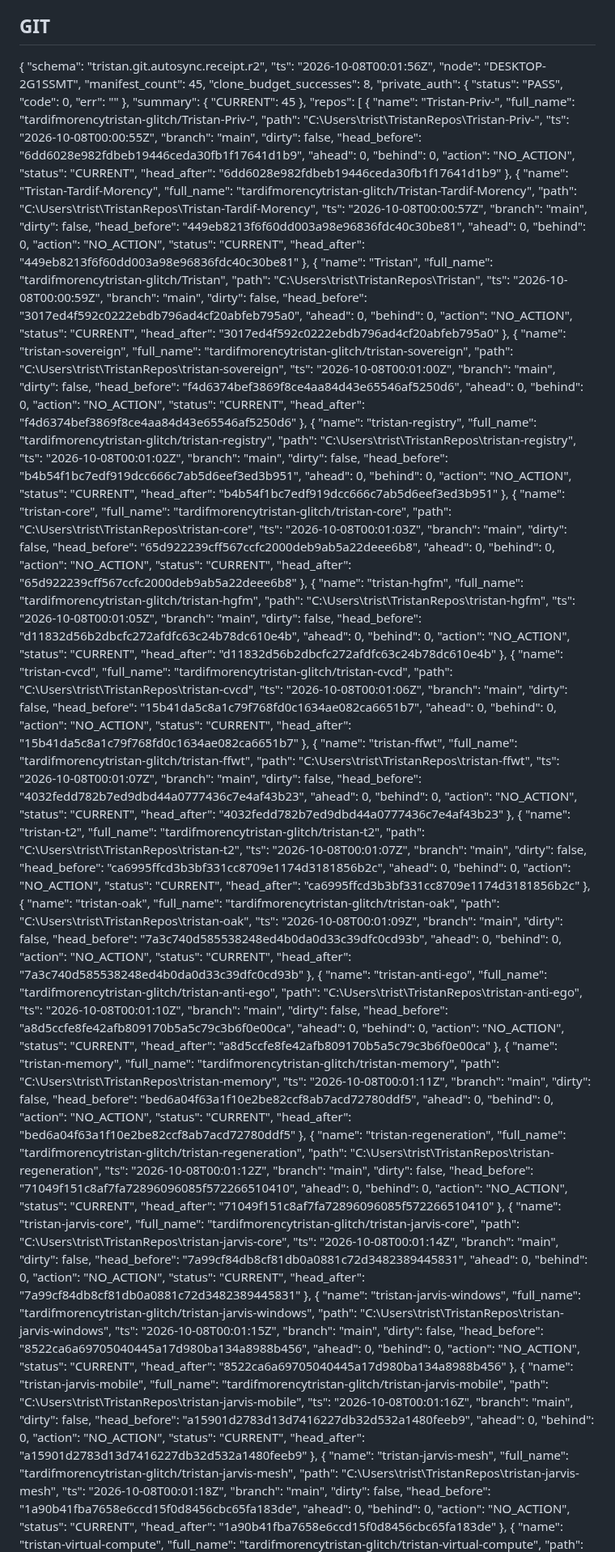
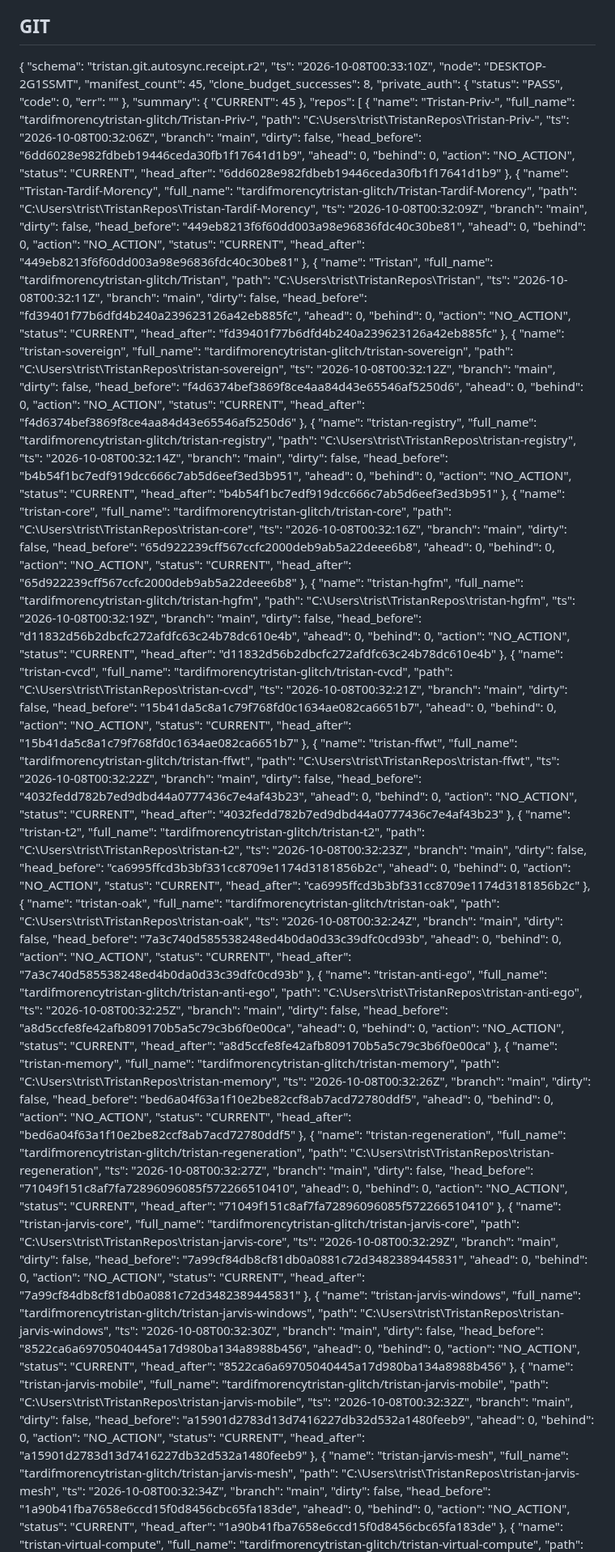
Before and after one commit to tardifmorencytristan-glitch/Tristan, a Markdown page: reports/mutable/OPERATING_STATE.md, the part around one of its changes. Shown at 81% size. Rendered like a GitHub page.

Commit message:
reports(OAK): periodic state

```diff
--- a/reports/mutable/OPERATING_STATE.md
+++ b/reports/mutable/OPERATING_STATE.md
@@ -19,7 +19,7 @@ Generated: 2026-10-07 20:05:49
 
 {
   "schema": "tristan.git.autosync.receipt.r2",
-  "ts": "2026-10-08T00:01:56Z",
+  "ts": "2026-10-08T00:33:10Z",
   "node": "DESKTOP-2G1SSMT",
   "manifest_count": 45,
   "clone_budget_successes": 8,
@@ -36,7 +36,7 @@ Generated: 2026-10-07 20:05:49
       "name": "Tristan-Priv-",
       "full_name": "tardifmorencytristan-glitch/Tristan-Priv-",
       "path": "C:\\Users\\trist\\TristanRepos\\Tristan-Priv-",
-      "ts": "2026-10-08T00:00:55Z",
+      "ts": "2026-10-08T00:32:06Z",
       "branch": "main",
       "dirty": false,
       "head_before": "6dd6028e982fdbeb19446ceda30fb1f17641d1b9",
@@ -50,7 +50,7 @@ Generated: 2026-10-07 20:05:49
       "name": "Tristan-Tardif-Morency",
       "full_name": "tardifmorencytristan-glitch/Tristan-Tardif-Morency",
       "path": "C:\\Users\\trist\\TristanRepos\\Tristan-Tardif-Morency",
-      "ts": "2026-10-08T00:00:57Z",
+      "ts": "2026-10-08T00:32:09Z",
       "branch": "main",
       "dirty": false,
       "head_before": "449eb8213f6f60dd003a98e96836fdc40c30be81",
@@ -64,21 +64,21 @@ Generated: 2026-10-07 20:05:49
       "name": "Tristan",
       "full_name": "tardifmorencytristan-glitch/Tristan",
       "path": "C:\\Users\\trist\\TristanRepos\\Tristan",
-      "ts": "2026-10-08T00:00:59Z",
+      "ts": "2026-10-08T00:32:11Z",
       "branch": "main",
       "dirty": false,
-      "head_before": "3017ed4f592c0222ebdb796ad4cf20abfeb795a0",
+      "head_before": "fd39401f77b6dfd4b240a239623126a42eb885fc",
       "ahead": 0,
       "behind": 0,
       "action": "NO_ACTION",
       "status": "CURRENT",
-      "head_after": "3017ed4f592c0222ebdb796ad4cf20abfeb795a0"
+      "head_after": "fd39401f77b6dfd4b240a239623126a42eb885fc"
     },
     {
       "name": "tristan-sovereign",
       "full_name": "tardifmorencytristan-glitch/tristan-sovereign",
       "path": "C:\\Users\\trist\\TristanRepos\\tristan-sovereign",
-      "ts": "2026-10-08T00:01:00Z",
+      "ts": "2026-10-08T00:32:12Z",
       "branch": "main",
       "dirty": false,
       "head_before": "f4d6374bef3869f8ce4aa84d43e65546af5250d6",
@@ -92,7 +92,7 @@ Generated: 2026-10-07 20:05:49
       "name": "tristan-registry",
       "full_name": "tardifmorencytristan-glitch/tristan-registry",
       "path": "C:\\Users\\trist\\TristanRepos\\tristan-registry",
-      "ts": "2026-10-08T00:01:02Z",
+      "ts": "2026-10-08T00:32:14Z",
       "branch": "main",
       "dirty": false,
       "head_before": "b4b54f1bc7edf919dcc666c7ab5d6eef3ed3b951",
@@ -106,7 +106,7 @@ Generated: 2026-10-07 20:05:49
       "name": "tristan-core",
       "full_name": "tardifmorencytristan-glitch/tristan-core",
       "path": "C:\\Users\\trist\\TristanRepos\\tristan-core",
-      "ts": "2026-10-08T00:01:03Z",
+      "ts": "2026-10-08T00:32:16Z",
       "branch": "main",
       "dirty": false,
       "head_before": "65d922239cff567ccfc2000deb9ab5a22deee6b8",
@@ -120,7 +120,7 @@ Generated: 2026-10-07 20:05:49
       "name": "tristan-hgfm",
       "full_name": "tardifmorencytristan-glitch/tristan-hgfm",
       "path": "C:\\Users\\trist\\TristanRepos\\tristan-hgfm",
-      "ts": "2026-10-08T00:01:05Z",
+      "ts": "2026-10-08T00:32:19Z",
       "branch": "main",
       "dirty": false,
       "head_before": "d11832d56b2dbcfc272afdfc63c24b78dc610e4b",
@@ -134,7 +134,7 @@ Generated: 2026-10-07 20:05:49
       "name": "tristan-cvcd",
       "full_name": "tardifmorencytristan-glitch/tristan-cvcd",
       "path": "C:\\Users\\trist\\TristanRepos\\tristan-cvcd",
-      "ts": "2026-10-08T00:01:06Z",
+      "ts": "2026-10-08T00:32:21Z",
       "branch": "main",
       "dirty": false,
       "head_before": "15b41da5c8a1c79f768fd0c1634ae082ca6651b7",
@@ -148,7 +148,7 @@ Generated: 2026-10-07 20:05:49
       "name": "tristan-ffwt",
       "full_name": "tardifmorencytristan-glitch/tristan-ffwt",
       "path": "C:\\Users\\trist\\TristanRepos\\tristan-ffwt",
-      "ts": "2026-10-08T00:01:07Z",
+      "ts": "2026-10-08T00:32:22Z",
       "branch": "main",
       "dirty": false,
       "head_before": "4032fedd782b7ed9dbd44a0777436c7e4af43b23",
@@ -162,7 +162,7 @@ Generated: 2026-10-07 20:05:49
       "name": "tristan-t2",
       "full_name": "tardifmorencytristan-glitch/tristan-t2",
       "path": "C:\\Users\\trist\\TristanRepos\\tristan-t2",
-      "ts": "2026-10-08T00:01:07Z",
+      "ts": "2026-10-08T00:32:23Z",
       "branch": "main",
       "dirty": false,
       "head_before": "ca6995ffcd3b3bf331cc8709e1174d3181856b2c",
@@ -176,7 +176,7 @@ Generated: 2026-10-07 20:05:49
       "name": "tristan-oak",
       "full_name": "tardifmorencytristan-glitch/tristan-oak",
       "path": "C:\\Users\\trist\\TristanRepos\\tristan-oak",
-      "ts": "2026-10-08T00:01:09Z",
+      "ts": "2026-10-08T00:32:24Z",
       "branch": "main",
       "dirty": false,
       "head_before": "7a3c740d585538248ed4b0da0d33c39dfc0cd93b",
@@ -190,7 +190,7 @@ Generated: 2026-10-07 20:05:49
       "name": "tristan-anti-ego",
       "full_name": "tardifmorencytristan-glitch/tristan-anti-ego",
       "path": "C:\\Users\\trist\\TristanRepos\\tristan-anti-ego",
-      "ts": "2026-10-08T00:01:10Z",
+      "ts": "2026-10-08T00:32:25Z",
       "branch": "main",
       "dirty": false,
       "head_before": "a8d5ccfe8fe42afb809170b5a5c79c3b6f0e00ca",
@@ -204,7 +204,7 @@ Generated: 2026-10-07 20:05:49
       "name": "tristan-memory",
       "full_name": "tardifmorencytristan-glitch/tristan-memory",
       "path": "C:\\Users\\trist\\TristanRepos\\tristan-memory",
-      "ts": "2026-10-08T00:01:11Z",
+      "ts": "2026-10-08T00:32:26Z",
       "branch": "main",
       "dirty": false,
       "head_before": "bed6a04f63a1f10e2be82ccf8ab7acd72780ddf5",
@@ -218,7 +218,7 @@ Generated: 2026-10-07 20:05:49
       "name": "tristan-regeneration",
       "full_name": "tardifmorencytristan-glitch/tristan-regeneration",
       "path": "C:\\Users\\trist\\TristanRepos\\tristan-regeneration",
-      "ts": "2026-10-08T00:01:12Z",
+      "ts": "2026-10-08T00:32:27Z",
       "branch": "main",
       "dirty": false,
       "head_before": "71049f151c8af7fa72896096085f572266510410",
@@ -232,7 +232,7 @@ Generated: 2026-10-07 20:05:49
       "name": "tristan-jarvis-core",
       "full_name": "tardifmorencytristan-glitch/tristan-jarvis-core",
       "path": "C:\\Users\\trist\\TristanRepos\\tristan-jarvis-core",
-      "ts": "2026-10-08T00:01:14Z",
+      "ts": "2026-10-08T00:32:29Z",
       "branch": "main",
       "dirty": false,
       "head_before": "7a99cf84db8cf81db0a0881c72d3482389445831",
@@ -246,7 +246,7 @@ Generated: 2026-10-07 20:05:49
       "name": "tristan-jarvis-windows",
       "full_name": "tardifmorencytristan-glitch/tristan-jarvis-windows",
       "path": "C:\\Users\\trist\\TristanRepos\\tristan-jarvis-windows",
-      "ts": "2026-10-08T00:01:15Z",
+      "ts": "2026-10-08T00:32:30Z",
       "branch": "main",
       "dirty": false,
       "head_before": "8522ca6a69705040445a17d980ba134a8988b456",
@@ -260,7 +260,7 @@ Generated: 2026-10-07 20:05:49
       "name": "tristan-jarvis-mobile",
       "full_name": "tardifmorencytristan-glitch/tristan-jarvis-mobile",
       "path": "C:\\Users\\trist\\TristanRepos\\tristan-jarvis-mobile",
-      "ts": "2026-10-08T00:01:16Z",
+      "ts": "2026-10-08T00:32:32Z",
       "branch": "main",
       "dirty": false,
       "head_before": "a15901d2783d13d7416227db32d532a1480feeb9",
@@ -274,7 +274,7 @@ Generated: 2026-10-07 20:05:49
       "name": "tristan-jarvis-mesh",
       "full_name": "tardifmorencytristan-glitch/tristan-jarvis-mesh",
       "path": "C:\\Users\\trist\\TristanRepos\\tristan-jarvis-mesh",
-      "ts": "2026-10-08T00:01:18Z",
+      "ts": "2026-10-08T00:32:34Z",
       "branch": "main",
       "dirty": false,
       "head_before": "1a90b41fba7658e6ccd15f0d8456cbc65fa183de",
```
Also changed, not shown: other parts of reports/mutable/OPERATING_STATE.md (+37 -37 lines).
